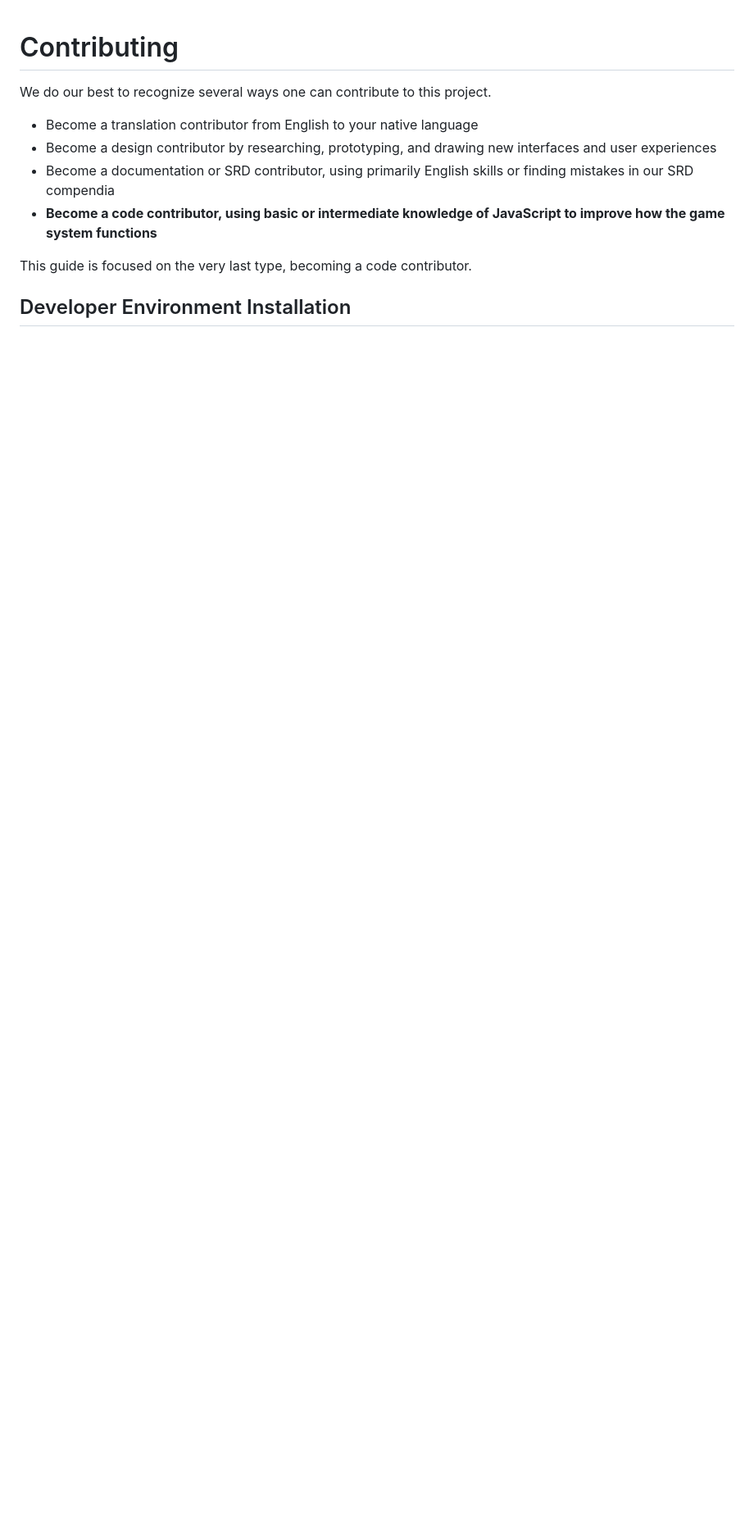
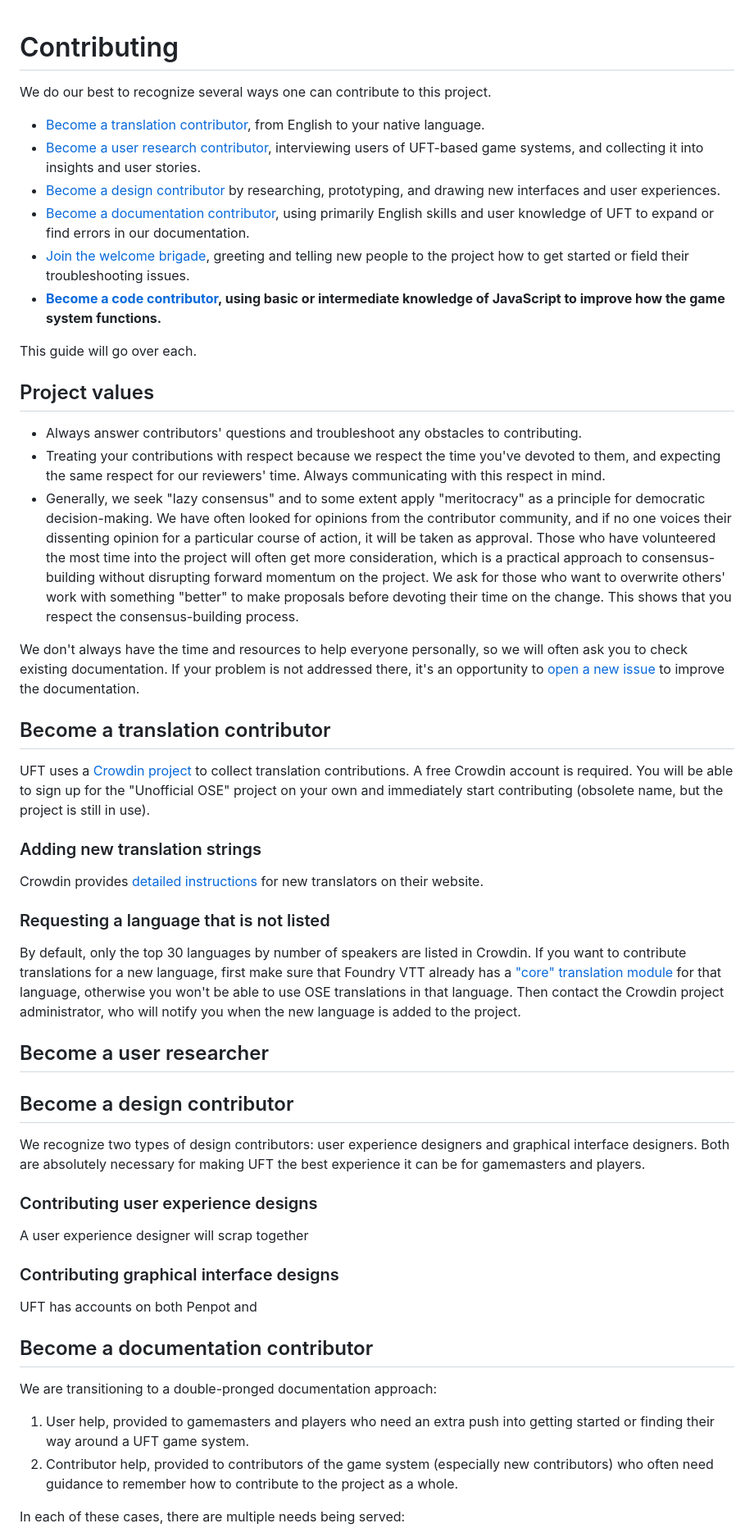
Before and after one commit to vttred/ose, a Markdown page: CONTRIBUTING.md, the part around the change printed below. Shown: that part at 82% size. Rendered like a GitHub page; blank space fills up the shorter version.

Commit message:
filling out the contributing page with additional guides

```diff
--- a/CONTRIBUTING.md
+++ b/CONTRIBUTING.md
@@ -2,11 +2,55 @@
 
 We do our best to recognize several ways one can contribute to this project.
 
-- Become a translation contributor from English to your native language
-- Become a design contributor by researching, prototyping, and drawing new interfaces and user experiences
-- Become a documentation or SRD contributor, using primarily English skills or finding mistakes in our SRD compendia
-- **Become a code contributor, using basic or intermediate knowledge of JavaScript to improve how the game system functions**
+- [Become a translation contributor](/#Become%20a%20translation%20contributor), from English to your native language.
+- [Become a user research contributor](/#Become%20a%20user%20research%20contributor), interviewing users of UFT-based game systems, and collecting it into insights and user stories.
+- [Become a design contributor](/#Become%20a%20design%20contributor) by researching, prototyping, and drawing new interfaces and user experiences.
+- [Become a documentation contributor](/#Become%20a%20documentation%20contributor), using primarily English skills and user knowledge of UFT to expand or find errors in our documentation.
+- [Join the welcome brigade](/#Join%20the%20welcome%20brigade), greeting and telling new people to the project how to get started or field their troubleshooting issues.
+- **[Become a code contributor](/#Become%20a%20code%20contributor), using basic or intermediate knowledge of JavaScript to improve how the game system functions.**
 
-This guide is focused on the very last type, becoming a code contributor.
+This guide will go over each.
 
-## Developer Environment Installation
+## Project values
+
+- Always answer contributors' questions and troubleshoot any obstacles to contributing.
+- Treating your contributions with respect because we respect the time you've devoted to them, and expecting the same respect for our reviewers' time. Always communicating with this respect in mind.
+- Generally, we seek "lazy consensus" and to some extent apply "meritocracy" as a principle for democratic decision-making. We have often looked for opinions from the contributor community, and if no one voices their dissenting opinion for a particular course of action, it will be taken as approval. Those who have volunteered the most time into the project will often get more consideration, which is a practical approach to consensus-building without disrupting forward momentum on the project. We ask for those who want to overwrite others' work with something "better" to make proposals before devoting their time on the change. This shows that you respect the consensus-building process.
+
+We don't always have the time and resources to help everyone personally, so we will often ask you to check existing documentation. If your problem is not addressed there, it's an opportunity to [open a new issue][new issue] to improve the documentation.
+
+## Become a translation contributor
+
+UFT uses a [Crowdin project][crowdin project] to collect translation contributions. A free Crowdin account is required. You will be able to sign up for the "Unofficial OSE" project on your own and immediately start contributing (obsolete name, but the project is still in use).
+
+### Adding new translation strings
+
+Crowdin provides [detailed instructions][crowdin docs for translators] for new translators on their website.
+
+### Requesting a language that is not listed
+
+By default, only the top 30 languages by number of speakers are listed in Crowdin. If you want to contribute translations for a new language, first make sure that Foundry VTT already has a ["core" translation module][core translation] for that language, otherwise you won't be able to use OSE translations in that language. Then contact the Crowdin project administrator, who will notify you when the new language is added to the project.
+
+## Become a user researcher
+
+## Become a design contributor
+
+We recognize two types of design contributors: user experience designers and graphical interface designers. Both are absolutely necessary for making UFT the best experience it can be for gamemasters and players.
+
+### Contributing user experience designs
+
+A user experience designer will scrap together
+
+### Contributing graphical interface designs
+
+UFT has accounts on both Penpot and
+
+## Become a documentation contributor
+
+We are transitioning to a double-pronged documentation approach:
+
+1. User help, provided to gamemasters and players who need an extra push into getting started or finding their way around a UFT game system.
+1. Contributor help, provided to contributors of the game system (especially new contributors) who often need guidance to remember how to contribute to the project as a whole.
+
+In each of these cases, there are multiple needs being served:
+
```
Also changed, not shown: other parts of CONTRIBUTING.md (+17 -0 lines).
